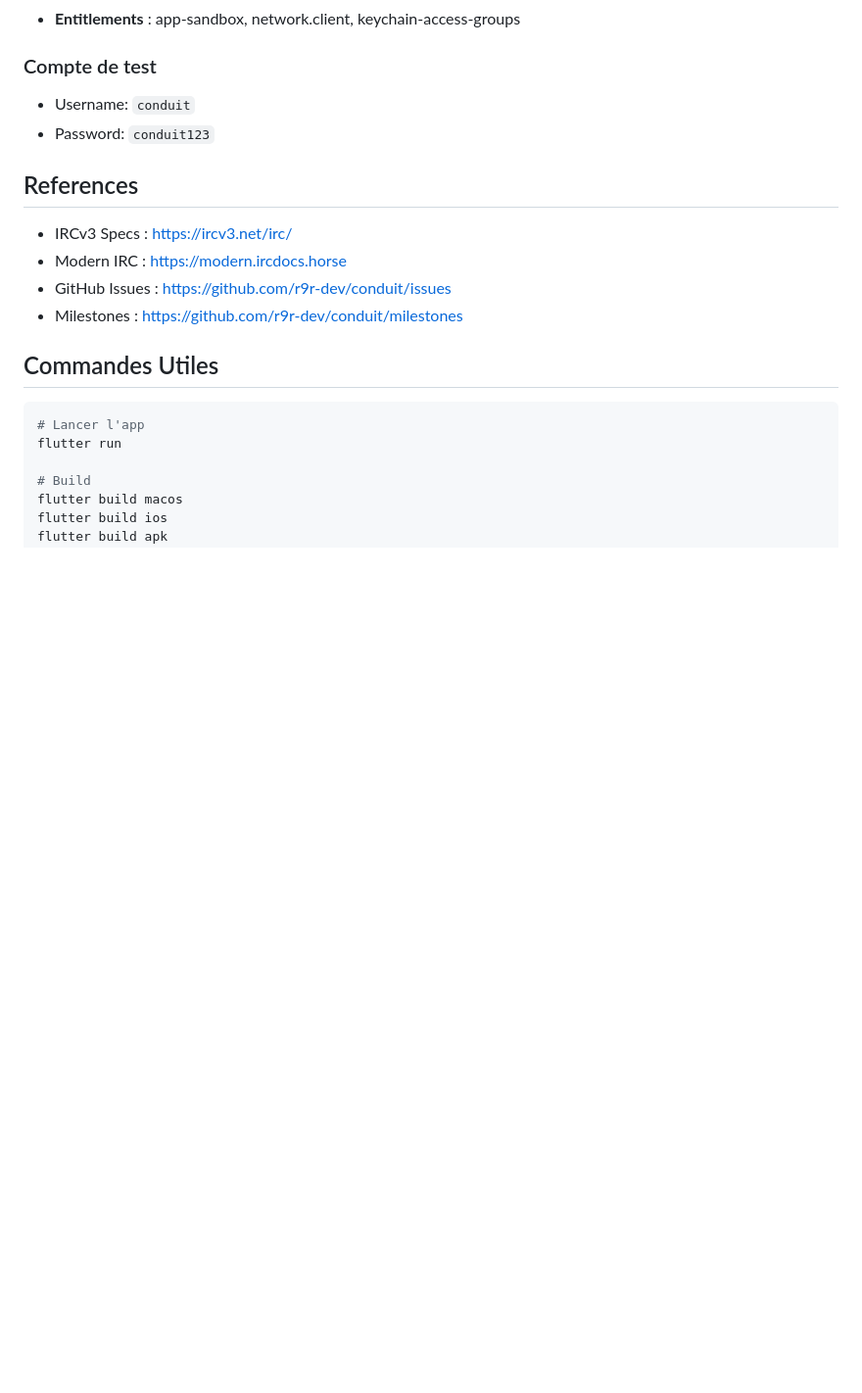
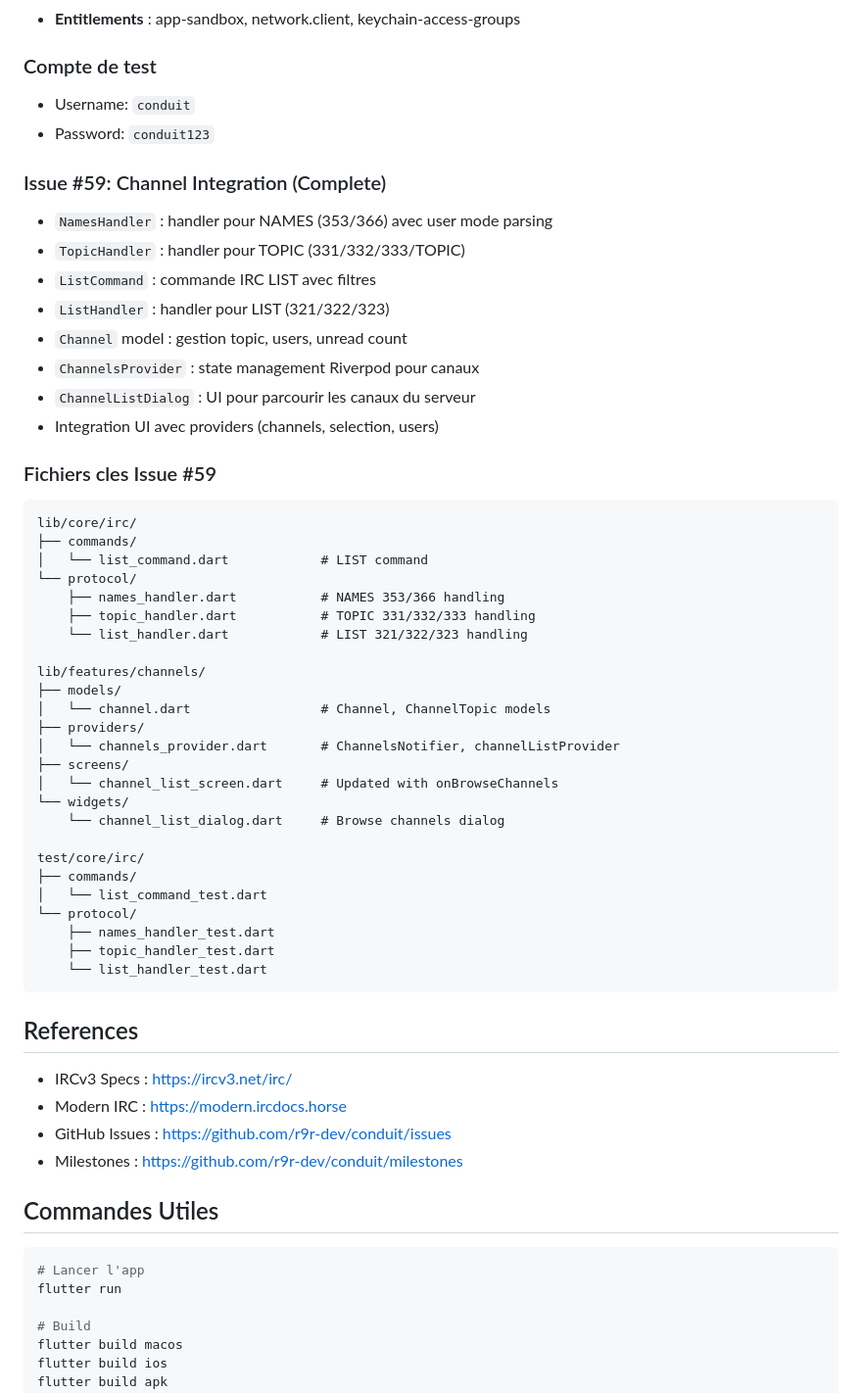
Before and after one commit to ronalove/conduit, a Markdown page: CLAUDE.md, the part around the change. Shown at 98% size. Drawn GitHub-style; blank space fills up the shorter version.

Commit message:
docs: update CLAUDE.md with Issue #59 completion
🤖 Generated with [Claude Code](https://claude.com/claude-code)

Co-Authored-By: Claude Opus 4.5 <noreply@anthropic.com>

````diff
--- a/CLAUDE.md
+++ b/CLAUDE.md
@@ -388,6 +388,45 @@ macos/Runner/
 - Username: `conduit`
 - Password: `conduit123`
 
+### Issue #59: Channel Integration (Complete)
+- `NamesHandler` : handler pour NAMES (353/366) avec user mode parsing
+- `TopicHandler` : handler pour TOPIC (331/332/333/TOPIC)
+- `ListCommand` : commande IRC LIST avec filtres
+- `ListHandler` : handler pour LIST (321/322/323)
+- `Channel` model : gestion topic, users, unread count
+- `ChannelsProvider` : state management Riverpod pour canaux
+- `ChannelListDialog` : UI pour parcourir les canaux du serveur
+- Integration UI avec providers (channels, selection, users)
+
+### Fichiers cles Issue #59
+```
+lib/core/irc/
+├── commands/
+│   └── list_command.dart            # LIST command
+└── protocol/
+    ├── names_handler.dart           # NAMES 353/366 handling
+    ├── topic_handler.dart           # TOPIC 331/332/333 handling
+    └── list_handler.dart            # LIST 321/322/323 handling
+
+lib/features/channels/
+├── models/
+│   └── channel.dart                 # Channel, ChannelTopic models
+├── providers/
+│   └── channels_provider.dart       # ChannelsNotifier, channelListProvider
+├── screens/
+│   └── channel_list_screen.dart     # Updated with onBrowseChannels
+└── widgets/
+    └── channel_list_dialog.dart     # Browse channels dialog
+
+test/core/irc/
+├── commands/
+│   └── list_command_test.dart
+└── protocol/
+    ├── names_handler_test.dart
+    ├── topic_handler_test.dart
+    └── list_handler_test.dart
+```
+
 ## References
 
 - IRCv3 Specs : https://ircv3.net/irc/
````
